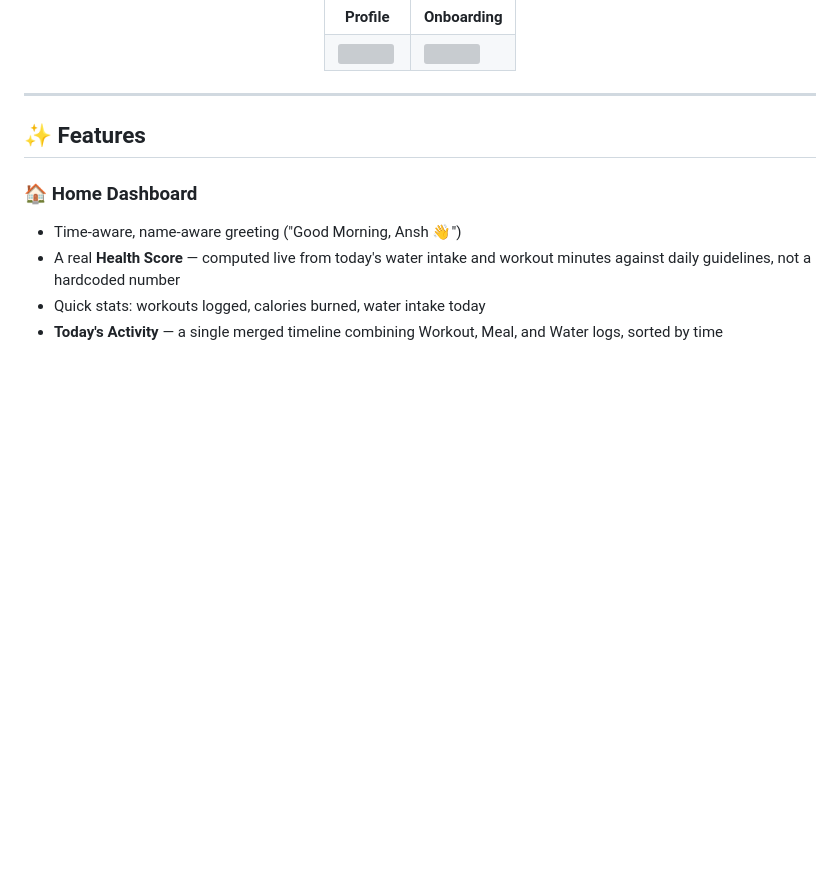
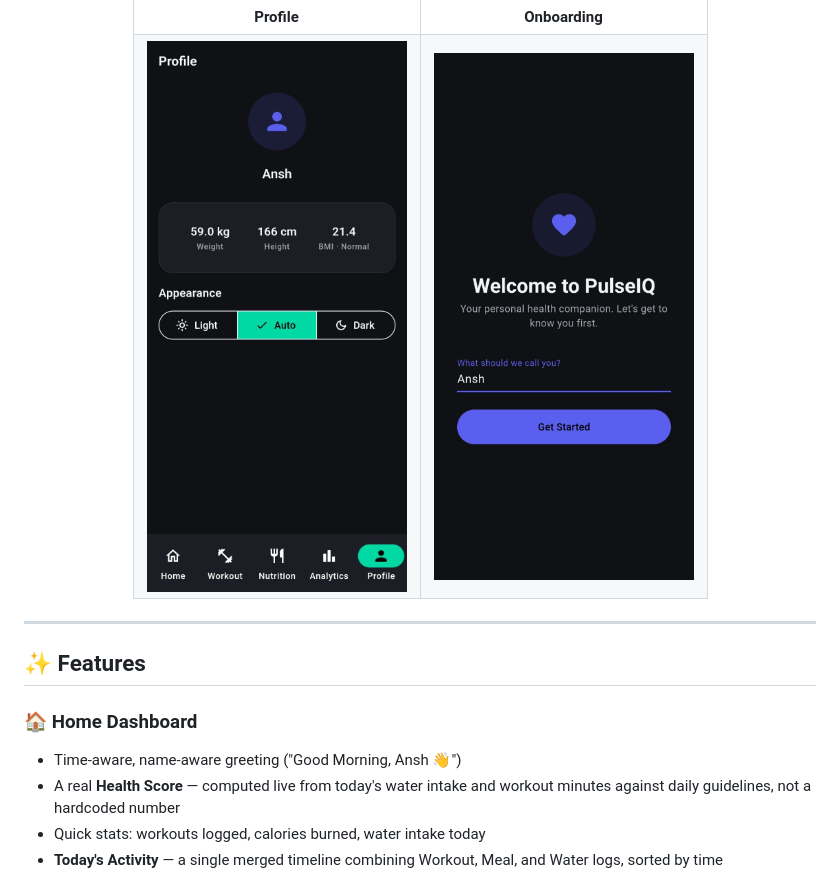
Before and after one commit to AnshAI7/CodeAlpha_PulseIQ, a Markdown page: README.md, the part around one of its changes. Drawn GitHub-style; blank space fills up the shorter version; grey boxes are pictures that could not be loaded.

```diff
--- a/README.md
+++ b/README.md
@@ -107,8 +107,8 @@ It was built solo over a 7-day sprint as part of CodeAlpha's App Development int
     <td align="center"><b>Onboarding</b></td>
   </tr>
   <tr>
-    <td><img src="Screenshots/Profile.jpeg" width="260"/></td>
-    <td><img src="Screenshots/Onboarding.jpeg" width="260"/></td>
+    <td><img src="screenshots/Profile.jpeg" width="260"/></td>
+    <td><img src="screenshots/Onboarding.jpeg" width="260"/></td>
   </tr>
 </table>
 
```
Also changed, not shown: other parts of README.md (+4 -4 lines).
